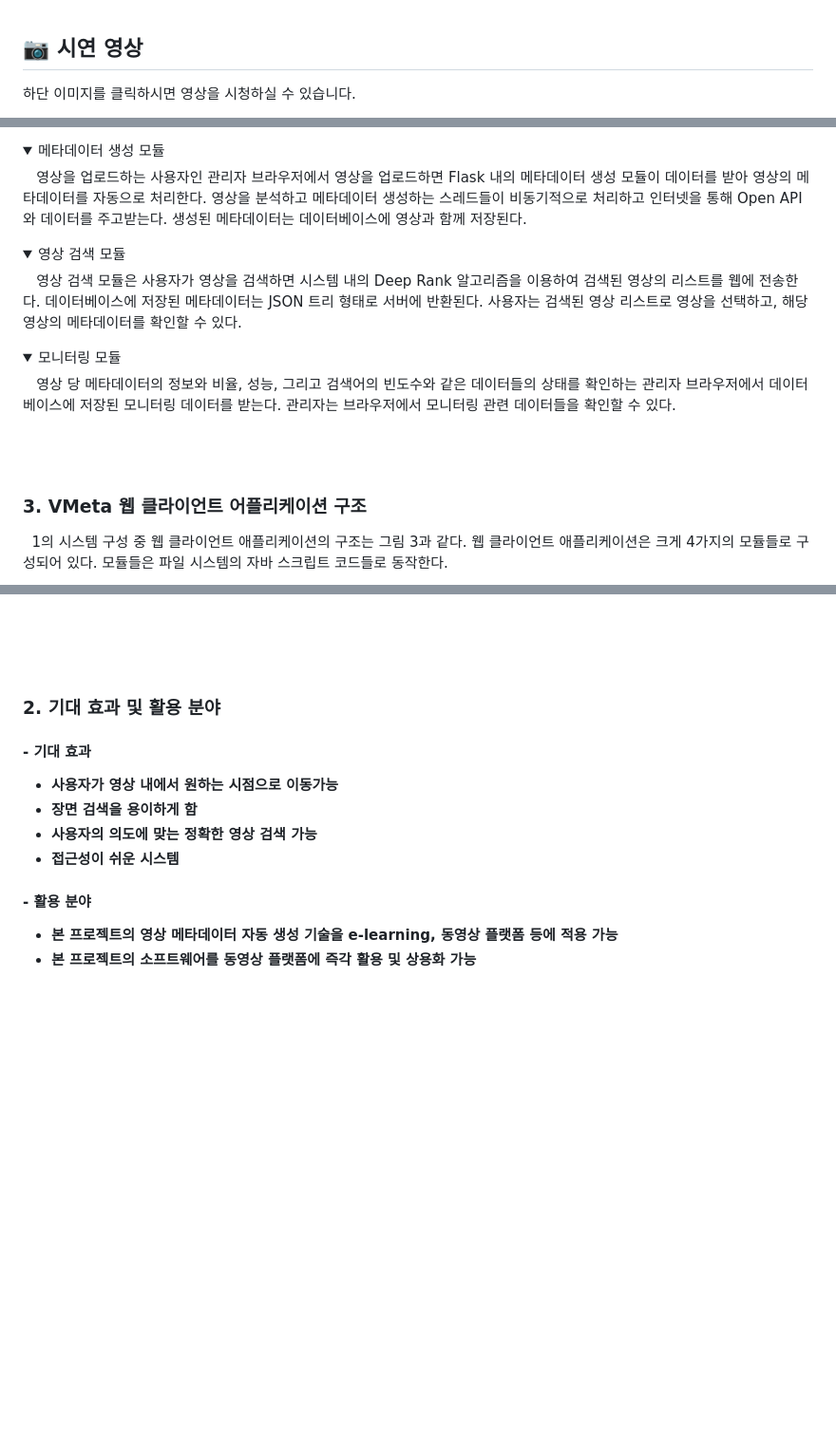
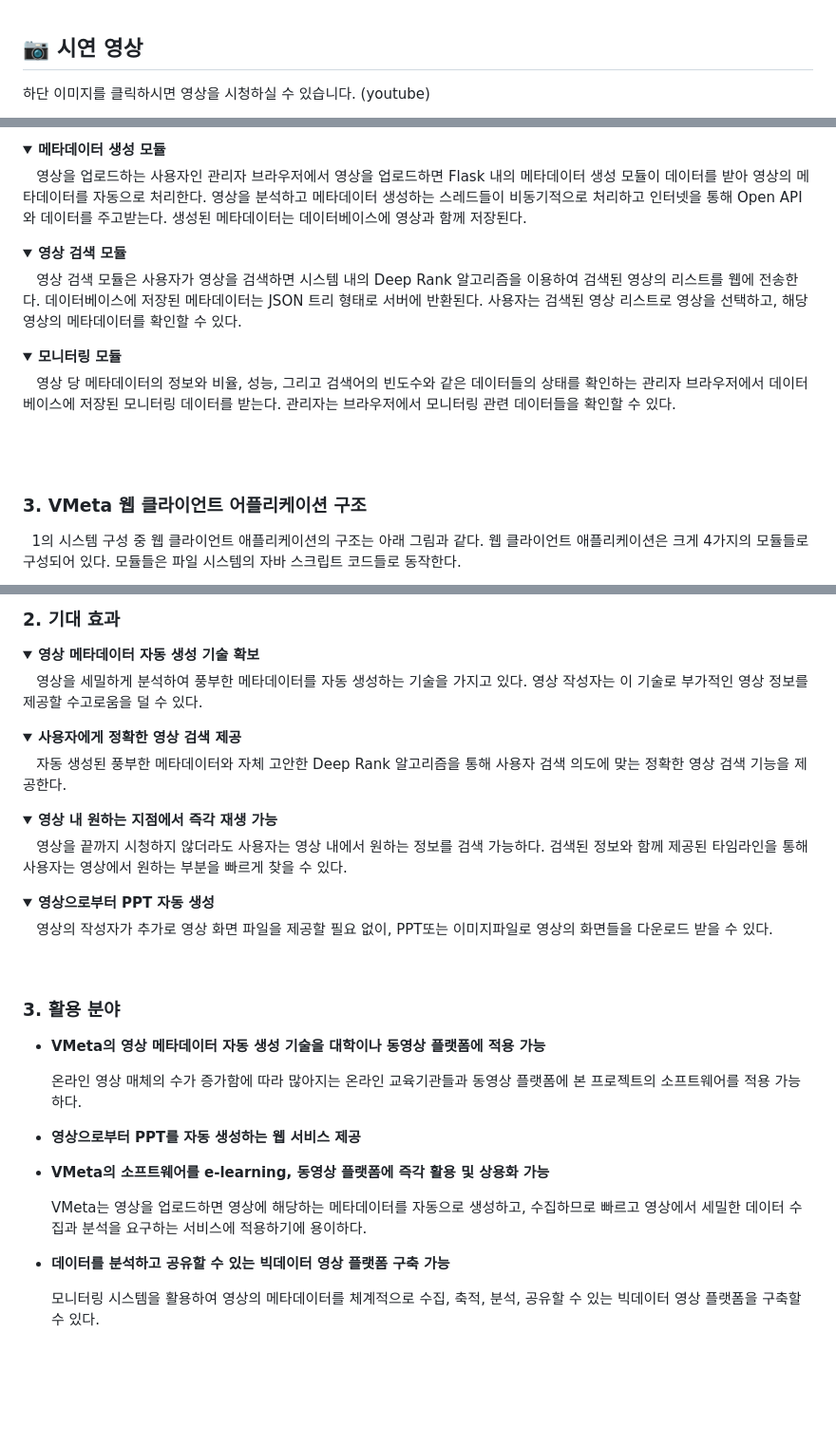
Before and after one commit to HSTACK-2022/VideoMetaSystem, a Markdown page: README.md, 3 parts joined by grey strips. Shown: that part at 95% size. Rendered like a GitHub page; folded sections open; blank space fills up the shorter version.

Commit message:
[UPDATE] update README.md : edit descriptions

```diff
--- a/README.md
+++ b/README.md
@@ -23,5 +21,5 @@
 
 ## 📷 시연 영상
 
-하단 이미지를 클릭하시면 영상을 시청하실 수 있습니다.
+하단 이미지를 클릭하시면 영상을 시청하실 수 있습니다. (youtube)
 
@@ -96,20 +85,20 @@
 
 <details>
-<summary>메타데이터 생성 모듈</summary>
+<summary><b>메타데이터 생성 모듈</b></summary>
 <div markdown="1">
 &nbsp;&nbsp; 영상을 업로드하는 사용자인 관리자 브라우저에서 영상을 업로드하면 Flask 내의 메타데이터 생성 모듈이 데이터를 받아 영상의 메타데이터를 자동으로 처리한다. 영상을 분석하고 메타데이터 생성하는 스레드들이 비동기적으로 처리하고 인터넷을 통해 Open API와 데이터를 주고받는다. 생성된 메타데이터는 데이터베이스에 영상과 함께 저장된다.
 </div>
 </details>
 
 <details>
-<summary>영상 검색 모듈</summary>
+<summary><b>영상 검색 모듈</b></summary>
 <div markdown="1">
 &nbsp;&nbsp; 영상 검색 모듈은 사용자가 영상을 검색하면 시스템 내의 Deep Rank 알고리즘을 이용하여 검색된 영상의 리스트를 웹에 전송한다. 데이터베이스에 저장된 메타데이터는 JSON 트리 형태로 서버에 반환된다. 사용자는 검색된 영상 리스트로 영상을 선택하고, 해당 영상의 메타데이터를 확인할 수 있다.
 </div>
 </details>
 
 <details>
-<summary>모니터링 모듈</summary>
+<summary><b>모니터링 모듈</b></summary>
 <div markdown="1">
 &nbsp;&nbsp; 영상 당 메타데이터의 정보와 비율, 성능, 그리고 검색어의 빈도수와 같은 데이터들의 상태를 확인하는 관리자 브라우저에서 데이터베이스에 저장된 모니터링 데이터를 받는다. 관리자는 브라우저에서 모니터링 관련 데이터들을 확인할 수 있다.
 </div>
@@ -120,5 +109,5 @@
 
 ### 3. VMeta 웹 클라이언트 어플리케이션 구조
 
-&nbsp; 1의 시스템 구성 중 웹 클라이언트 애플리케이션의 구조는 그림 3과 같다. 웹 클라이언트 애플리케이션은 크게 4가지의 모듈들로 구성되어 있다. 모듈들은 파일 시스템의 자바 스크립트 코드들로 동작한다.
+&nbsp; 1의 시스템 구성 중 웹 클라이언트 애플리케이션의 구조는 아래 그림과 같다. 웹 클라이언트 애플리케이션은 크게 4가지의 모듈들로 구성되어 있다. 모듈들은 파일 시스템의 자바 스크립트 코드들로 동작한다.
 
@@ -235,21 +221,54 @@
 </b>
+<br/>
+<br/>
+
+### 2. 기대 효과
+
+<details>
+<summary><b>영상 메타데이터 자동 생성 기술 확보</b></summary>
+<div markdown="1">
+&nbsp;&nbsp; 영상을 세밀하게 분석하여 풍부한 메타데이터를 자동 생성하는 기술을 가지고 있다. 영상 작성자는 이 기술로 부가적인 영상 정보를 제공할 수고로움을 덜 수 있다.
+</div>
+</details>
+
+<details>
+<summary><b>사용자에게 정확한 영상 검색 제공</b></summary>
+<div markdown="1">
+&nbsp;&nbsp; 자동 생성된 풍부한 메타데이터와 자체 고안한 Deep Rank 알고리즘을 통해 사용자 검색 의도에 맞는 정확한 영상 검색 기능을 제공한다.
+</div>
+</details>
+
+<details>
+<summary><b>영상 내 원하는 지점에서 즉각 재생 가능</b></summary>
+<div markdown="1">
+&nbsp;&nbsp; 영상을 끝까지 시청하지 않더라도 사용자는 영상 내에서 원하는 정보를 검색 가능하다. 검색된 정보와 함께 제공된 타임라인을 통해 사용자는 영상에서 원하는 부분을 빠르게 찾을 수 있다.
+</div>
+</details>
+
+<details>
+<summary><b>영상으로부터 PPT 자동 생성</b></summary>
+<div markdown="1">
+&nbsp;&nbsp; 영상의 작성자가 추가로 영상 화면 파일을 제공할 필요 없이, PPT또는 이미지파일로 영상의 화면들을 다운로드 받을 수 있다.
+</div>
+</details>
 
 <br/>
 
-### 2. 기대 효과 및 활용 분야
+### 3. 활용 분야
 
-#### - 기대 효과
+- <b>VMeta의 영상 메타데이터 자동 생성 기술을 대학이나 동영상 플랫폼에 적용 가능 </b>
 
-- 사용자가 영상 내에서 원하는 시점으로 이동가능
-- 장면 검색을 용이하게 함
-- 사용자의 의도에 맞는 정확한 영상 검색 가능
-- 접근성이 쉬운 시스템
+	온라인 영상 매체의 수가 증가함에 따라 많아지는 온라인 교육기관들과 동영상 플랫폼에 본 프로젝트의 소프트웨어를 적용 가능하다.
 
+- <b>영상으로부터 PPT를 자동 생성하는 웹 서비스 제공 </b>
 
-#### - 활용 분야
+- <b>VMeta의 소프트웨어를 e-learning, 동영상 플랫폼에 즉각 활용 및 상용화 가능 </b>
 
-- 본 프로젝트의 영상 메타데이터 자동 생성 기술을 e-learning, 동영상 플랫폼 등에 적용 가능
-- 본 프로젝트의 소프트웨어를 동영상 플랫폼에 즉각 활용 및 상용화 가능
+	VMeta는 영상을 업로드하면 영상에 해당하는 메타데이터를 자동으로 생성하고, 수집하므로 빠르고 영상에서 세밀한 데이터 수집과 분석을 요구하는 서비스에 적용하기에 용이하다.
+
+- <b>데이터를 분석하고 공유할 수 있는 빅데이터 영상 플랫폼 구축 가능 </b>
+
+	모니터링 시스템을 활용하여 영상의 메타데이터를 체계적으로 수집, 축적, 분석, 공유할 수 있는 빅데이터 영상 플랫폼을 구축할 수 있다.
 
 <br/>
 <br/>
```
Also changed, not shown: other parts of README.md (+11 -25 lines), report/img/flaskArch1.jpg, report/img/flaskArch2.jpg, report/img/flaskArch3.jpg.
